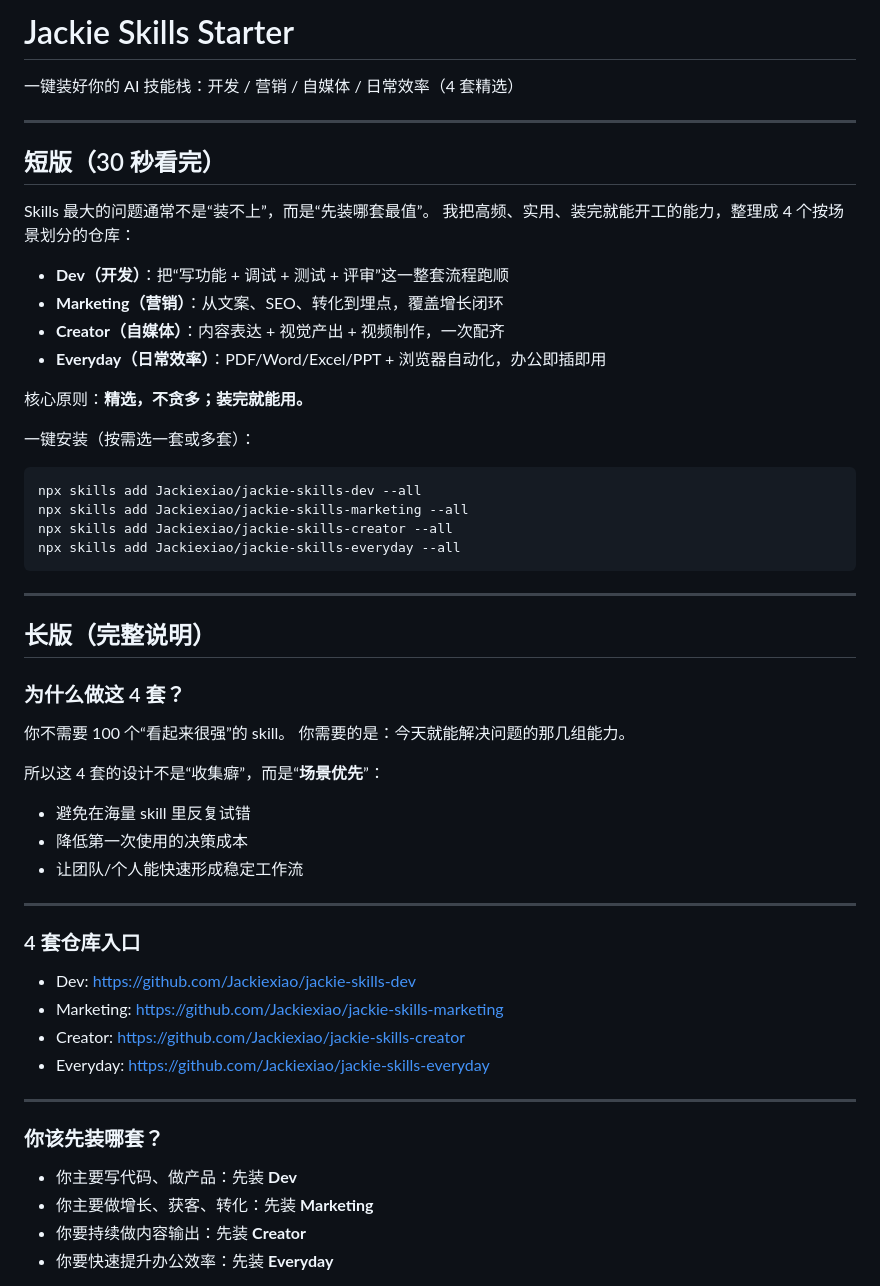
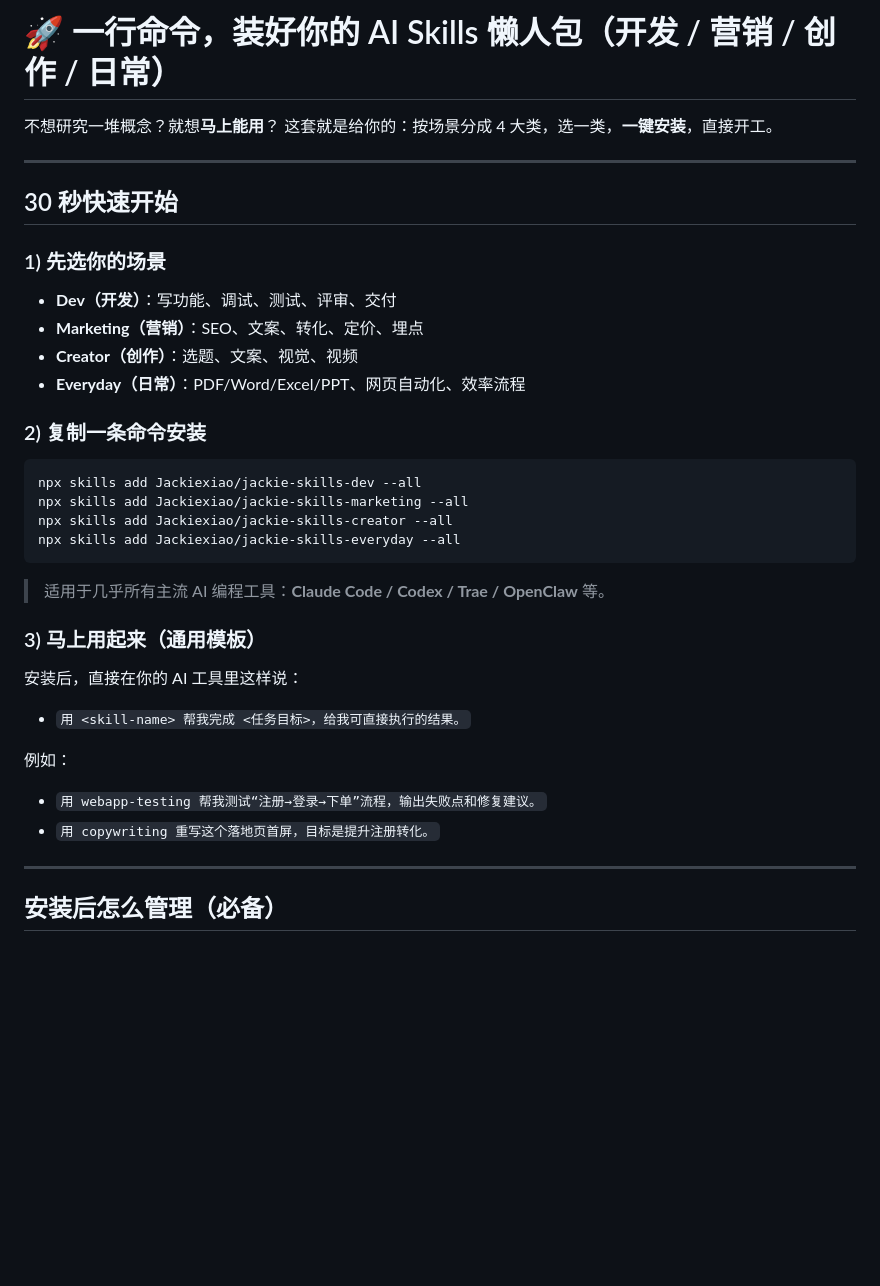
Before and after one commit to Jackiexiao/jackie-skills-starter, a Markdown page: README.md, the part around one of its changes. Rendered like a GitHub page; blank space fills up the shorter version.

Commit message:
docs: rewrite README for instant-start lazy bundle with full skill tables

````diff
--- a/README.md
+++ b/README.md
@@ -1,22 +1,20 @@
-# Jackie Skills Starter
+# 🚀 一行命令，装好你的 AI Skills 懒人包（开发 / 营销 / 创作 / 日常）
 
-一键装好你的 AI 技能栈：开发 / 营销 / 自媒体 / 日常效率（4 套精选）
+不想研究一堆概念？就想**马上能用**？
+这套就是给你的：按场景分成 4 大类，选一类，**一键安装**，直接开工。
 
 ---
 
-## 短版（30 秒看完）
+## 30 秒快速开始
 
-Skills 最大的问题通常不是“装不上”，而是“先装哪套最值”。
-我把高频、实用、装完就能开工的能力，整理成 4 个按场景划分的仓库：
+### 1) 先选你的场景
 
-- **Dev（开发）**：把“写功能 + 调试 + 测试 + 评审”这一整套流程跑顺
-- **Marketing（营销）**：从文案、SEO、转化到埋点，覆盖增长闭环
-- **Creator（自媒体）**：内容表达 + 视觉产出 + 视频制作，一次配齐
-- **Everyday（日常效率）**：PDF/Word/Excel/PPT + 浏览器自动化，办公即插即用
+- **Dev（开发）**：写功能、调试、测试、评审、交付
+- **Marketing（营销）**：SEO、文案、转化、定价、埋点
+- **Creator（创作）**：选题、文案、视觉、视频
+- **Everyday（日常）**：PDF/Word/Excel/PPT、网页自动化、效率流程
 
-核心原则：**精选，不贪多；装完就能用。**
-
-一键安装（按需选一套或多套）：
+### 2) 复制一条命令安装
 
 ```bash
 npx skills add Jackiexiao/jackie-skills-dev --all
@@ -25,36 +23,20 @@ npx skills add Jackiexiao/jackie-skills-creator --all
 npx skills add Jackiexiao/jackie-skills-everyday --all
 ```
 
----
+> 适用于几乎所有主流 AI 编程工具：**Claude Code / Codex / Trae / OpenClaw** 等。
 
-## 长版（完整说明）
+### 3) 马上用起来（通用模板）
 
-### 为什么做这 4 套？
+安装后，直接在你的 AI 工具里这样说：
 
-你不需要 100 个“看起来很强”的 skill。
-你需要的是：今天就能解决问题的那几组能力。
+- `用 <skill-name> 帮我完成 <任务目标>，给我可直接执行的结果。`
 
-所以这 4 套的设计不是“收集癖”，而是“**场景优先**”：
+例如：
 
-- 避免在海量 skill 里反复试错
-- 降低第一次使用的决策成本
-- 让团队/个人能快速形成稳定工作流
+- `用 webapp-testing 帮我测试“注册→登录→下单”流程，输出失败点和修复建议。`
+- `用 copywriting 重写这个落地页首屏，目标是提升注册转化。`
 
 ---
 
-### 4 套仓库入口
+## 安装后怎么管理（必备）
 
-- Dev: <https://github.com/Jackiexiao/jackie-skills-dev>
-- Marketing: <https://github.com/Jackiexiao/jackie-skills-marketing>
-- Creator: <https://github.com/Jackiexiao/jackie-skills-creator>
-- Everyday: <https://github.com/Jackiexiao/jackie-skills-everyday>
-
----
-
-### 你该先装哪套？
-
-- 你主要写代码、做产品：先装 **Dev**
-- 你主要做增长、获客、转化：先装 **Marketing**
-- 你要持续做内容输出：先装 **Creator**
-- 你要快速提升办公效率：先装 **Everyday**
-
````
Also changed, not shown: other parts of README.md (+94 -50 lines).
